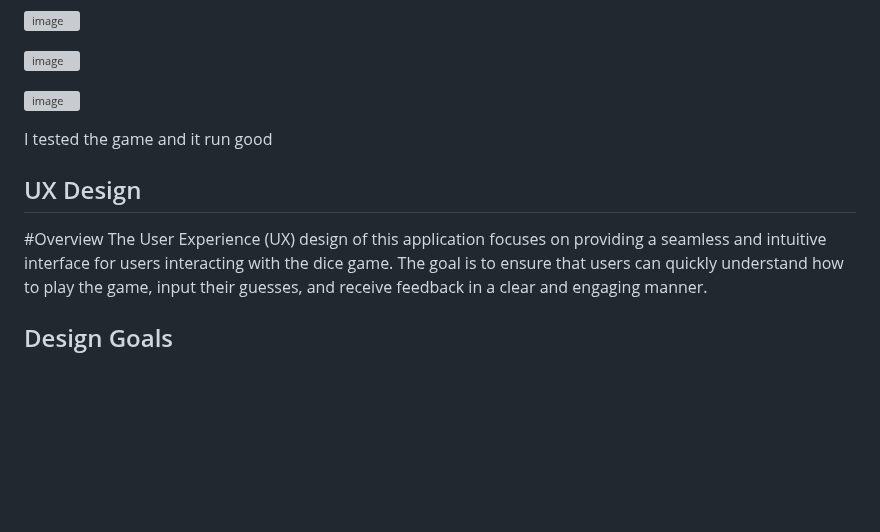
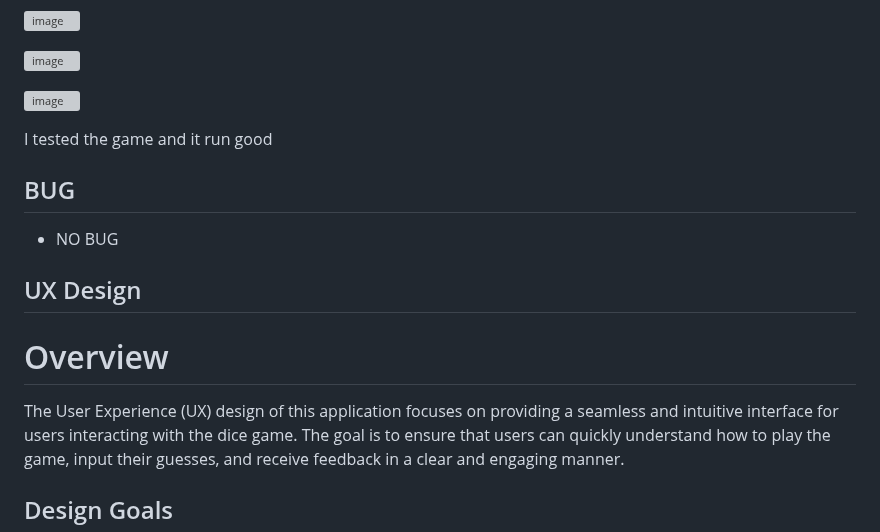
Before and after one commit to Friday79/math_game, a Markdown page: README.md, the part around one of its changes. Rendered like a GitHub page; blank space fills up the shorter version; grey boxes are pictures that could not be loaded.

```diff
--- a/README.md
+++ b/README.md
@@ -71,8 +72,12 @@ If the number you chose is not the same as the Sum dice, the you lose, and your
 
 I tested the game and it run good
 
+## BUG
+
+- NO BUG
+
 ## UX Design
-#Overview
+# Overview
 The User Experience (UX) design of this application focuses on providing a seamless and intuitive interface for users interacting with the dice game. The goal is to ensure that users can quickly understand how to play the game, input their guesses, and receive feedback in a clear and engaging manner.
 
 ## Design Goals
```
Also changed, not shown: other parts of README.md (+2 -1 lines).
